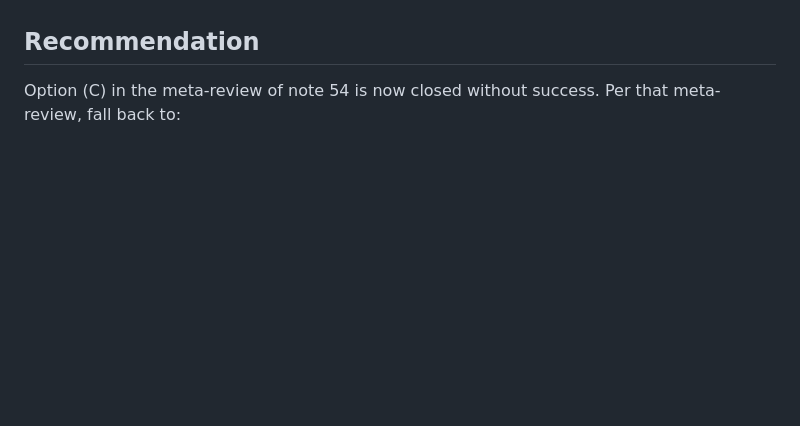
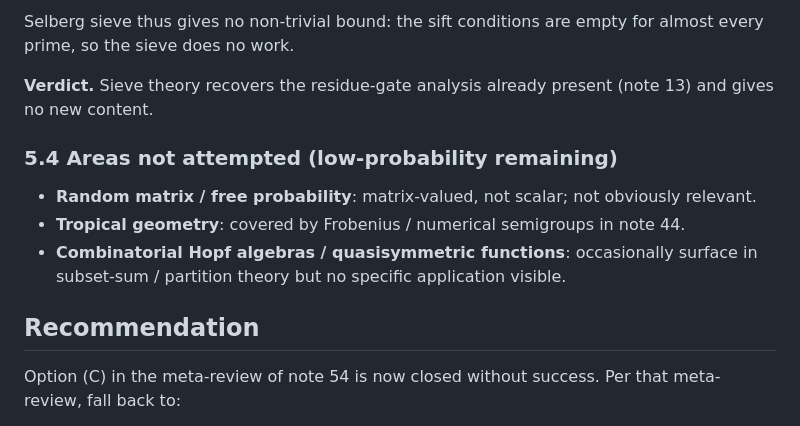
Before and after one commit to TACITVS/erdos-problem-124-bernoulli, a Markdown page: notes/55_disparate_area_attempts.md, the part around one of its changes. Rendered like a GitHub page; blank space fills up the shorter version.

```diff
--- a/notes/55_disparate_area_attempts.md
+++ b/notes/55_disparate_area_attempts.md
@@ -115,3 +157,18 @@ None of these has an obvious quick connection.
+Selberg sieve thus gives no non-trivial bound: the sift conditions are
+empty for almost every prime, so the sieve does no work.
+
+**Verdict.**  Sieve theory recovers the residue-gate analysis already
+present (note 13) and gives no new content.
+
+### 5.4 Areas not attempted (low-probability remaining)
+
+- **Random matrix / free probability**: matrix-valued, not
+  scalar; not obviously relevant.
+- **Tropical geometry**: covered by Frobenius / numerical
+  semigroups in note 44.
+- **Combinatorial Hopf algebras / quasisymmetric functions**:
+  occasionally surface in subset-sum / partition theory but no
+  specific application visible.
 
 ## Recommendation
 
```
Also changed, not shown: other parts of notes/55_disparate_area_attempts.md (+57 -15 lines).
